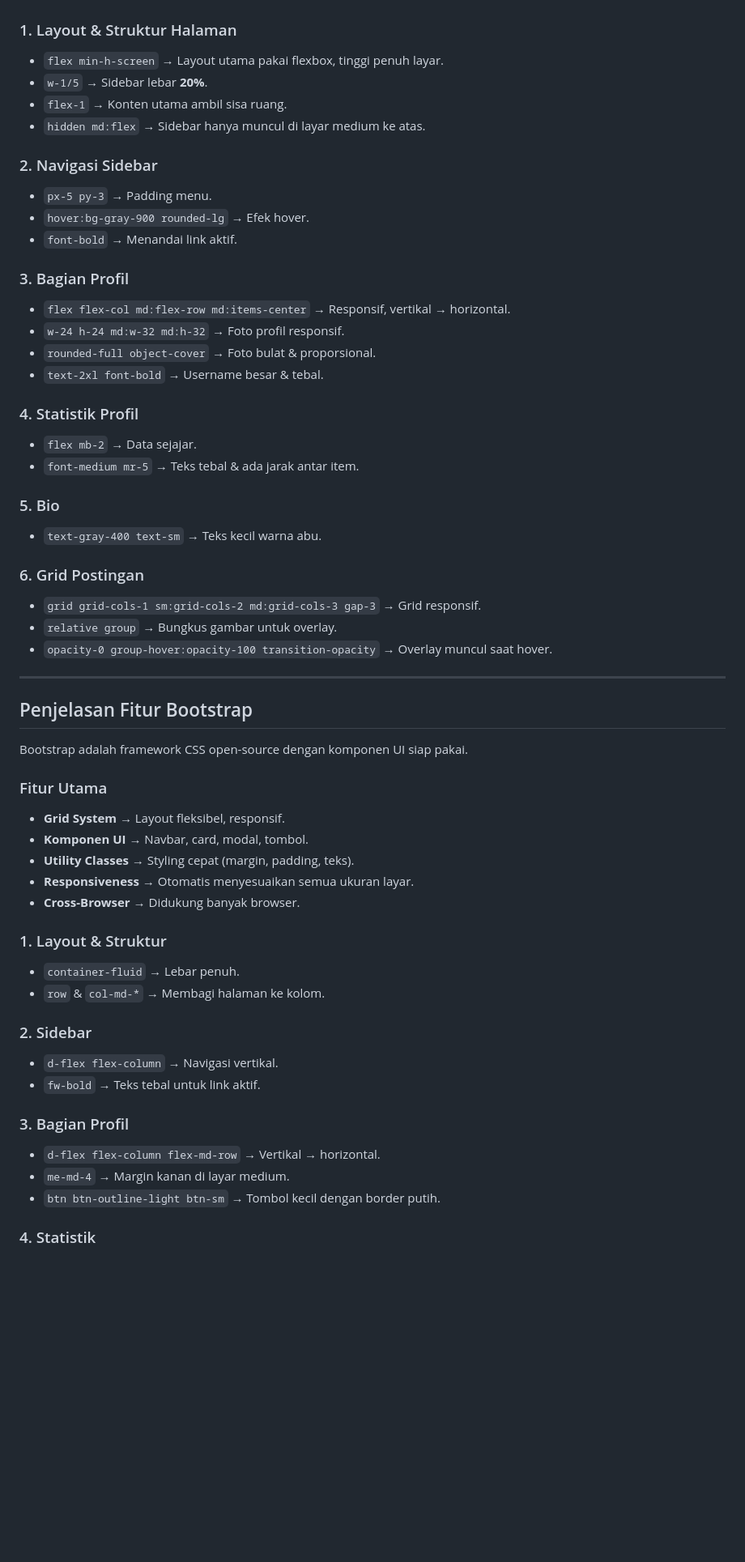
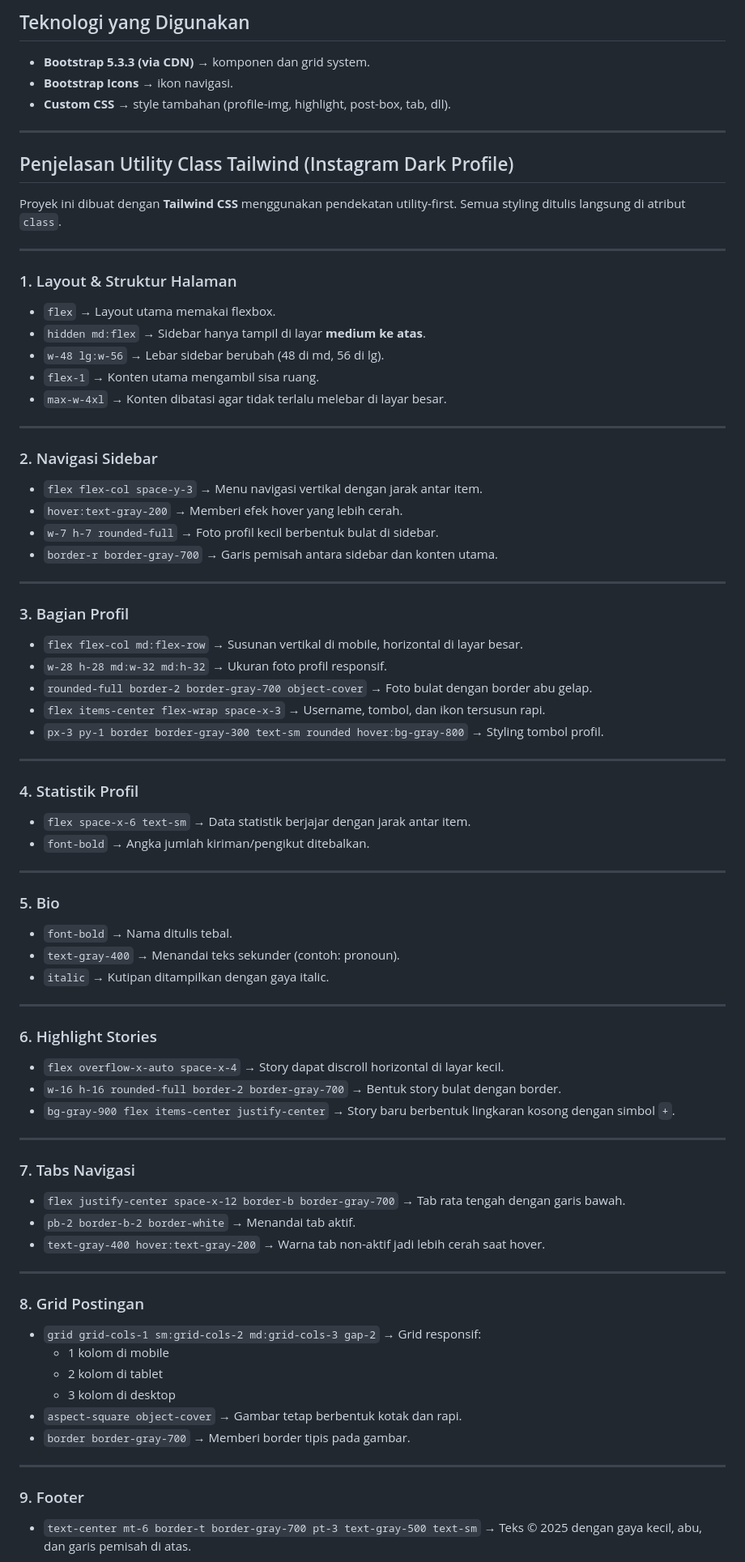
Before and after one commit to ishaqaja/Pemrograman-Web, a Markdown page: Pertemuan_3/profile ig/README.md, the part around the change printed below. Shown: that part at 81% size. GitHub-like rendering; blank space fills up the shorter version.

```diff
--- a/Pertemuan_3/profile ig/README.md
+++ b/Pertemuan_3/profile ig/README.md
@@ -40,68 +115,89 @@ Tailwind adalah framework **utility-first**, artinya styling ditulis langsung di
+## Teknologi yang Digunakan
+
+- **Bootstrap 5.3.3 (via CDN)** → komponen dan grid system.
+- **Bootstrap Icons** → ikon navigasi.
+- **Custom CSS** → style tambahan (profile-img, highlight, post-box, tab, dll).
+
+---
+
+## Penjelasan Utility Class Tailwind (Instagram Dark Profile)
+
+Proyek ini dibuat dengan **Tailwind CSS** menggunakan pendekatan utility-first. Semua styling ditulis langsung di atribut `class`.
+
+---
 
 ### 1. Layout & Struktur Halaman
 
-- `flex min-h-screen` → Layout utama pakai flexbox, tinggi penuh layar.
-- `w-1/5` → Sidebar lebar **20%**.
-- `flex-1` → Konten utama ambil sisa ruang.
-- `hidden md:flex` → Sidebar hanya muncul di layar medium ke atas.
+- `flex` → Layout utama memakai flexbox.
+- `hidden md:flex` → Sidebar hanya tampil di layar **medium ke atas**.
+- `w-48 lg:w-56` → Lebar sidebar berubah (48 di md, 56 di lg).
+- `flex-1` → Konten utama mengambil sisa ruang.
+- `max-w-4xl` → Konten dibatasi agar tidak terlalu melebar di layar besar.
+
+---
 
 ### 2. Navigasi Sidebar
 
-- `px-5 py-3` → Padding menu.
-- `hover:bg-gray-900 rounded-lg` → Efek hover.
-- `font-bold` → Menandai link aktif.
+- `flex flex-col space-y-3` → Menu navigasi vertikal dengan jarak antar item.
+- `hover:text-gray-200` → Memberi efek hover yang lebih cerah.
+- `w-7 h-7 rounded-full` → Foto profil kecil berbentuk bulat di sidebar.
+- `border-r border-gray-700` → Garis pemisah antara sidebar dan konten utama.
+
+---
 
 ### 3. Bagian Profil
 
-- `flex flex-col md:flex-row md:items-center` → Responsif, vertikal → horizontal.
-- `w-24 h-24 md:w-32 md:h-32` → Foto profil responsif.
-- `rounded-full object-cover` → Foto bulat & proporsional.
-- `text-2xl font-bold` → Username besar & tebal.
+- `flex flex-col md:flex-row` → Susunan vertikal di mobile, horizontal di layar besar.
+- `w-28 h-28 md:w-32 md:h-32` → Ukuran foto profil responsif.
+- `rounded-full border-2 border-gray-700 object-cover` → Foto bulat dengan border abu gelap.
+- `flex items-center flex-wrap space-x-3` → Username, tombol, dan ikon tersusun rapi.
+- `px-3 py-1 border border-gray-300 text-sm rounded hover:bg-gray-800` → Styling tombol profil.
+
+---
 
 ### 4. Statistik Profil
 
-- `flex mb-2` → Data sejajar.
-- `font-medium mr-5` → Teks tebal & ada jarak antar item.
+- `flex space-x-6 text-sm` → Data statistik berjajar dengan jarak antar item.
+- `font-bold` → Angka jumlah kiriman/pengikut ditebalkan.
+
+---
 
 ### 5. Bio
 
-- `text-gray-400 text-sm` → Teks kecil warna abu.
-
-### 6. Grid Postingan
-
-- `grid grid-cols-1 sm:grid-cols-2 md:grid-cols-3 gap-3` → Grid responsif.
-- `relative group` → Bungkus gambar untuk overlay.
-- `opacity-0 group-hover:opacity-100 transition-opacity` → Overlay muncul saat hover.
+- `font-bold` → Nama ditulis tebal.
+- `text-gray-400` → Menandai teks sekunder (contoh: pronoun).
+- `italic` → Kutipan ditampilkan dengan gaya italic.
 
 ---
 
-## Penjelasan Fitur Bootstrap
+### 6. Highlight Stories
 
-Bootstrap adalah framework CSS open-source dengan komponen UI siap pakai.
+- `flex overflow-x-auto space-x-4` → Story dapat discroll horizontal di layar kecil.
+- `w-16 h-16 rounded-full border-2 border-gray-700` → Bentuk story bulat dengan border.
+- `bg-gray-900 flex items-center justify-center` → Story baru berbentuk lingkaran kosong dengan simbol `+`.
 
-### Fitur Utama
+---
 
-- **Grid System** → Layout fleksibel, responsif.
-- **Komponen UI** → Navbar, card, modal, tombol.
-- **Utility Classes** → Styling cepat (margin, padding, teks).
-- **Responsiveness** → Otomatis menyesuaikan semua ukuran layar.
-- **Cross-Browser** → Didukung banyak browser.
+### 7. Tabs Navigasi
 
-### 1. Layout & Struktur
+- `flex justify-center space-x-12 border-b border-gray-700` → Tab rata tengah dengan garis bawah.
+- `pb-2 border-b-2 border-white` → Menandai tab aktif.
+- `text-gray-400 hover:text-gray-200` → Warna tab non-aktif jadi lebih cerah saat hover.
 
-- `container-fluid` → Lebar penuh.
-- `row` & `col-md-*` → Membagi halaman ke kolom.
+---
 
-### 2. Sidebar
+### 8. Grid Postingan
 
-- `d-flex flex-column` → Navigasi vertikal.
-- `fw-bold` → Teks tebal untuk link aktif.
+- `grid grid-cols-1 sm:grid-cols-2 md:grid-cols-3 gap-2` → Grid responsif:
+  - 1 kolom di mobile
+  - 2 kolom di tablet
+  - 3 kolom di desktop
+- `aspect-square object-cover` → Gambar tetap berbentuk kotak dan rapi.
+- `border border-gray-700` → Memberi border tipis pada gambar.
 
-### 3. Bagian Profil
+---
 
-- `d-flex flex-column flex-md-row` → Vertikal → horizontal.
-- `me-md-4` → Margin kanan di layar medium.
-- `btn btn-outline-light btn-sm` → Tombol kecil dengan border putih.
+### 9. Footer
 
-### 4. Statistik
+- `text-center mt-6 border-t border-gray-700 pt-3 text-gray-500 text-sm` → Teks © 2025 dengan gaya kecil, abu, dan garis pemisah di atas.
 
```
Also changed, not shown: other parts of Pertemuan_3/profile ig/README.md (+95 -16 lines).
